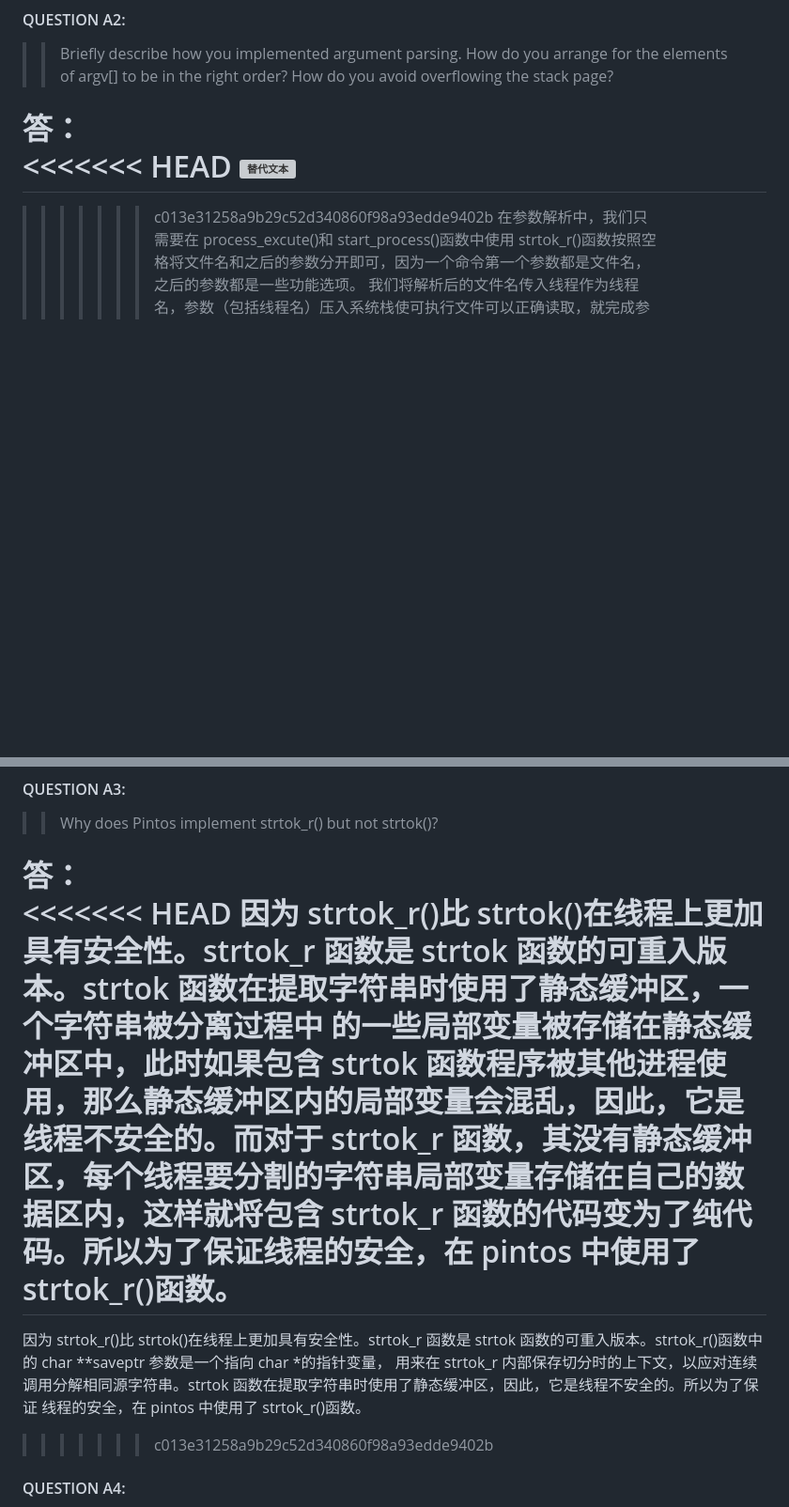
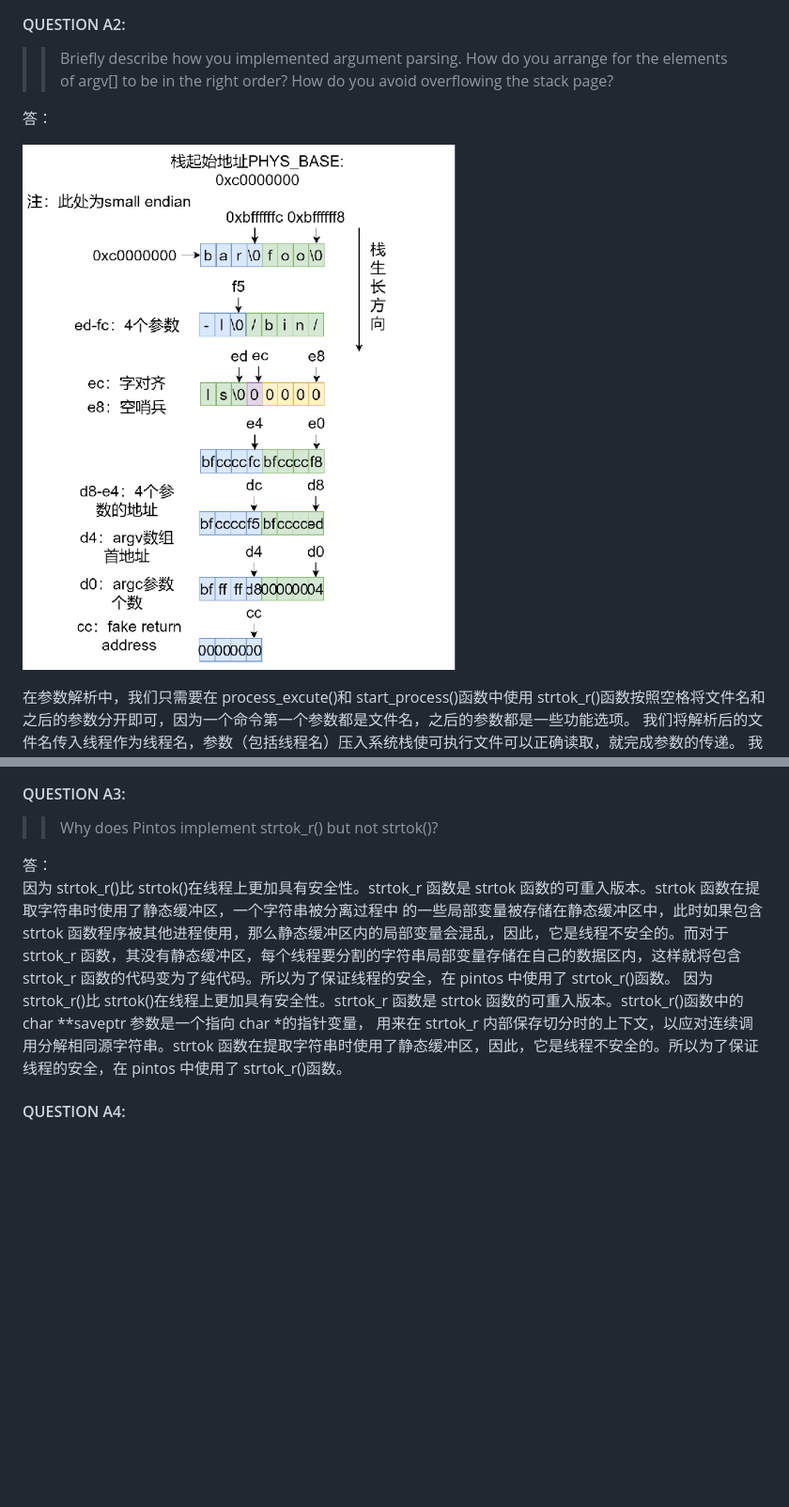
Before and after one commit to KeqingZhang/Pintos_project, a Markdown page: README.md, 2 parts joined by grey strips. Shown: that part at 94% size. Rendered like a GitHub page; pictures changed too: 参数传递.png (added); blank space fills up the shorter version; grey boxes are pictures that could not be loaded.

```diff
--- a/README.md
+++ b/README.md
@@ -288,10 +266,9 @@ priority，在我们的程序中也是这样的。
 > > How do you avoid overflowing the stack page?
 
 答：
-<<<<<<< HEAD
-![替代文本](img\参数传递.png)
-=======
->>>>>>> c013e31258a9b29c52d340860f98a93edde9402b
+
+![替代文本](参数传递.png)
+
 在参数解析中，我们只需要在 process_excute()和 start_process()函数中使用 strtok_r()函数按照空格将文件名和之后的参数分开即可，因为一个命令第一个参数都是文件名，之后的参数都是一些功能选项。
 我们将解析后的文件名传入线程作为线程名，参数（包括线程名）压入系统栈使可执行文件可以正确读取，就完成参数的传递。
 我们在将参数压入系统栈的时候，要从右到左进行压入，也就是先压入命令中的最后一个参数，文件名这个参数作为位于最低地址的一个参数，这样就能够保证参数的顺序是正确的。通过从 PHYS_BASE 处向下
@@ -304,16 +281,13 @@ priority，在我们的程序中也是这样的。
 > > Why does Pintos implement strtok_r() but not strtok()?
 
 答：
-<<<<<<< HEAD
 因为 strtok_r()比 strtok()在线程上更加具有安全性。strtok_r 函数是 strtok 函数的可重入版本。strtok 函数在提取字符串时使用了静态缓冲区，一个字符串被分离过程中
 的一些局部变量被存储在静态缓冲区中，此时如果包含 strtok 函数程序被其他进程使用，那么静态缓冲区内的局部变量会混乱，因此，它是线程不安全的。而对于 strtok_r
 函数，其没有静态缓冲区，每个线程要分割的字符串局部变量存储在自己的数据区内，这样就将包含 strtok_r 函数的代码变为了纯代码。所以为了保证线程的安全，在 pintos
 中使用了 strtok_r()函数。
-=======
 因为 strtok_r()比 strtok()在线程上更加具有安全性。strtok_r 函数是 strtok 函数的可重入版本。strtok_r()函数中的 char \**saveptr 参数是一个指向 char *的指针变量，
 用来在 strtok_r 内部保存切分时的上下文，以应对连续调用分解相同源字符串。strtok 函数在提取字符串时使用了静态缓冲区，因此，它是线程不安全的。所以为了保证
 线程的安全，在 pintos 中使用了 strtok_r()函数。
->>>>>>> c013e31258a9b29c52d340860f98a93edde9402b
 
 #### QUESTION A4:
 
```
Also changed, not shown: other parts of README.md (+4 -26 lines), 优先级捐赠情况展示.png (added), 忙等待.png (added), 忙等待改进.png (added), 1 other file.
